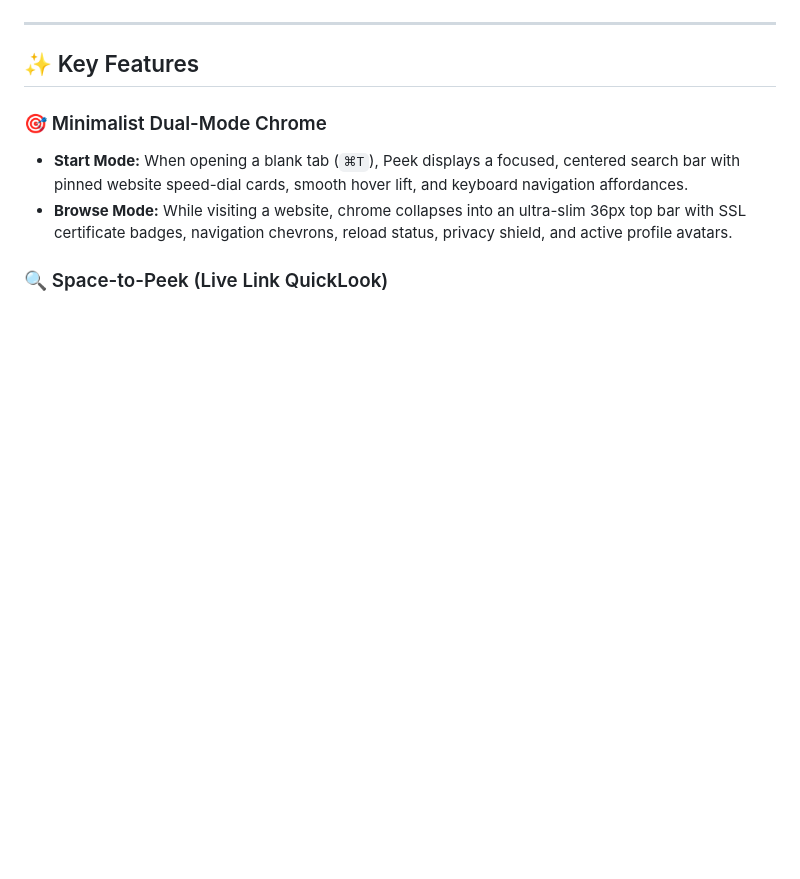
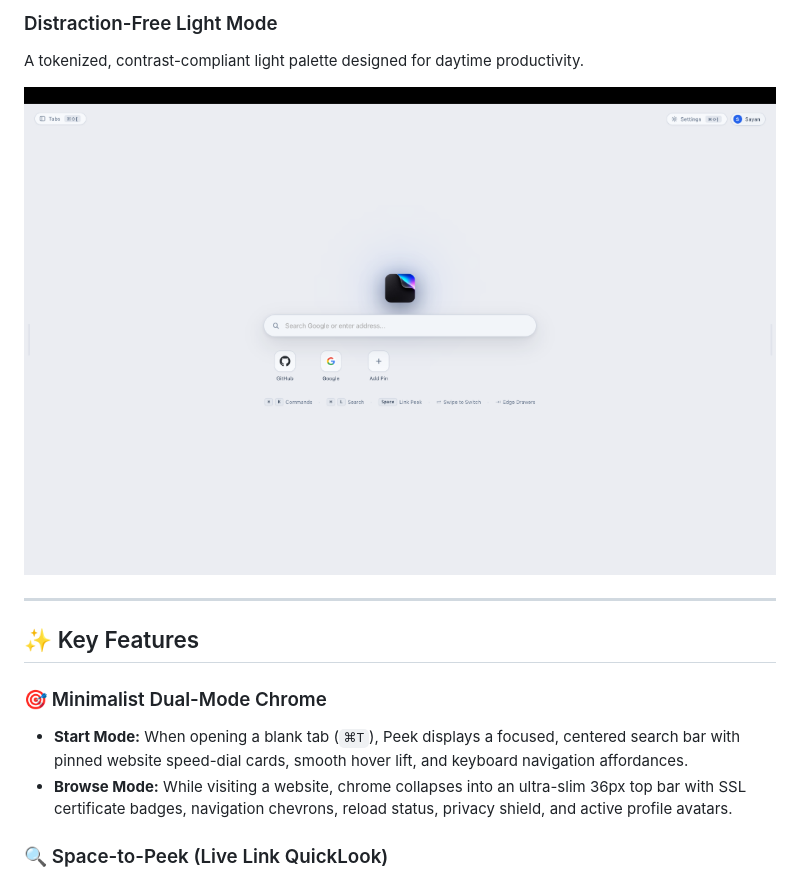
Before and after one commit to senapati484/peek, a Markdown page: README.md, the part around one of its changes. GitHub-like rendering; pictures changed too: assets/screenshots/peek-start-light.png; blank space fills up the shorter version.

```diff
--- a/README.md
+++ b/README.md
@@ -106,3 +122,8 @@ Hover the right edge or press `⌘⇧]` to customize privacy filters, manage Man
+### Distraction-Free Light Mode
+A tokenized, contrast-compliant light palette designed for daytime productivity.
+
+<p align="center">
+  <img src="assets/screenshots/peek-start-light.png" alt="Peek Light Mode Start Screen" width="950" />
 </p>
 
 ---
```
Also changed, not shown: other parts of README.md (+16 -0 lines), assets/screenshots/peek-search-suggestions.png, assets/screenshots/peek-settings-profiles.png.
